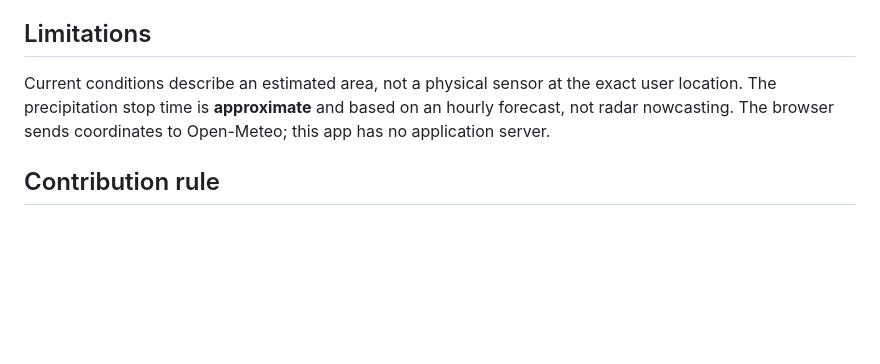
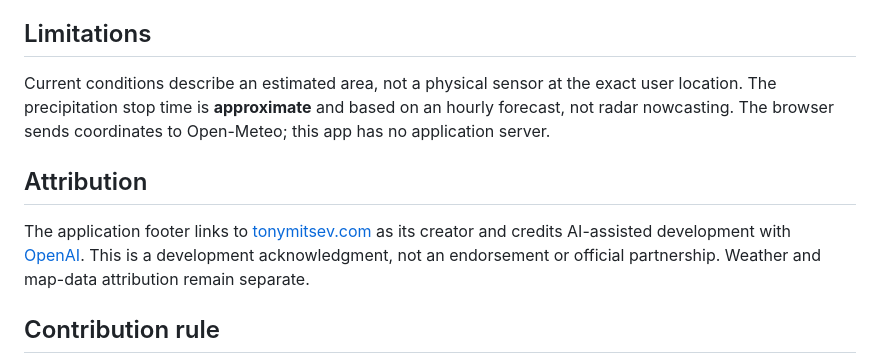
Before and after one commit to antonmitsev/rain-check, a Markdown page: README.md, the part around the change. GitHub-like rendering; blank space fills up the shorter version.

Commit message:
docs: document footer credits in README.md

```diff
--- a/README.md
+++ b/README.md
@@ -61,6 +61,10 @@ Vite + vanilla JavaScript + CSS. There is no React runtime; this keeps the app s
 
 Current conditions describe an estimated area, not a physical sensor at the exact user location. The precipitation stop time is **approximate** and based on an hourly forecast, not radar nowcasting. The browser sends coordinates to Open-Meteo; this app has no application server.
 
+## Attribution
+
+The application footer links to [tonymitsev.com](https://tonymitsev.com/) as its creator and credits AI-assisted development with [OpenAI](https://openai.com/). This is a development acknowledgment, not an endorsement or official partnership. Weather and map-data attribution remain separate.
+
 ## Contribution rule
 
 Every feature change must update the relevant English documentation in the same change (README, requirements, architecture, deployment notes and/or PWA guide). Keep code comments and UI copy in English.
```
